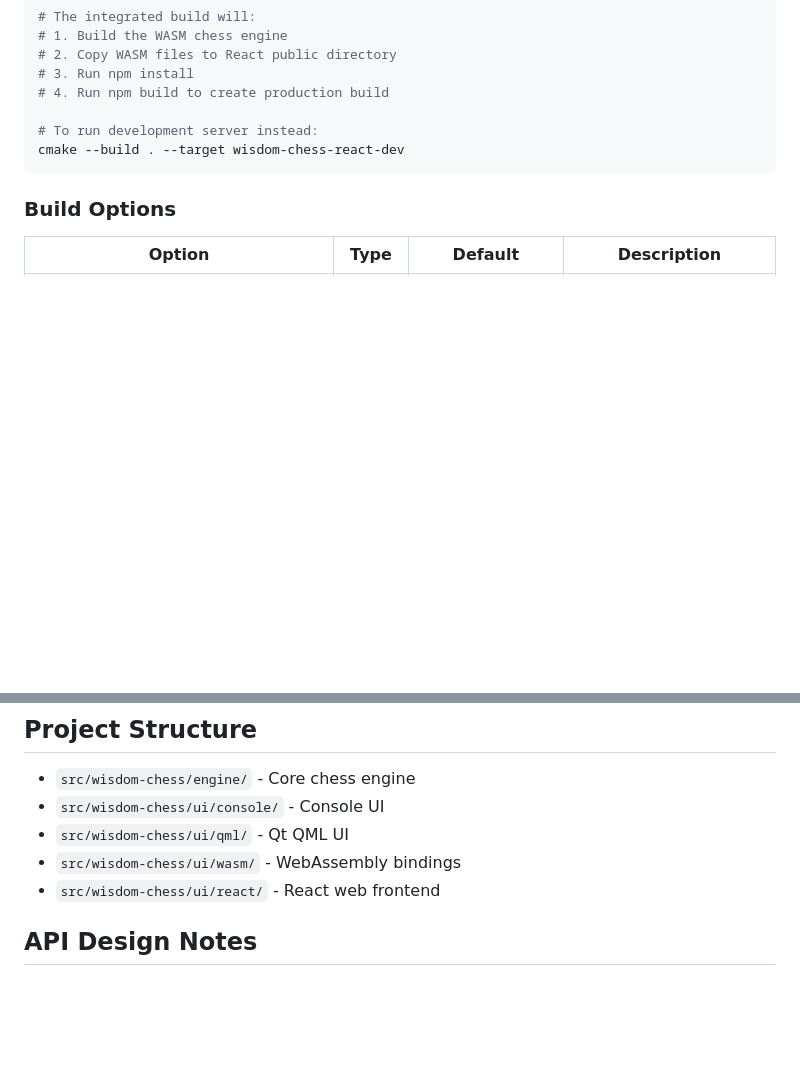
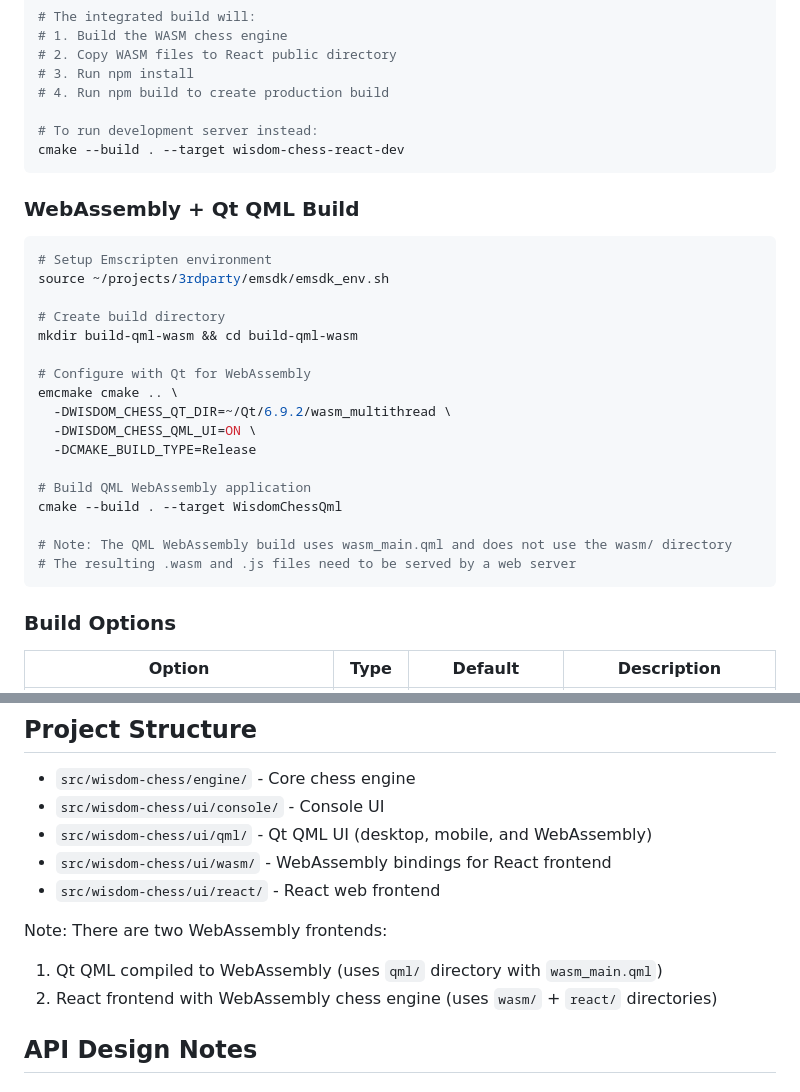
Before and after one commit to dmeybohm/wisdom-chess, a Markdown page: CLAUDE.md, 2 parts joined by grey strips. Rendered like a GitHub page; blank space fills up the shorter version.

````diff
--- a/CLAUDE.md
+++ b/CLAUDE.md
@@ -107,6 +107,28 @@ cmake --build . --target wisdom-chess-react
 cmake --build . --target wisdom-chess-react-dev
 ```
 
+### WebAssembly + Qt QML Build
+
+```bash
+# Setup Emscripten environment
+source ~/projects/3rdparty/emsdk/emsdk_env.sh
+
+# Create build directory
+mkdir build-qml-wasm && cd build-qml-wasm
+
+# Configure with Qt for WebAssembly
+emcmake cmake .. \
+  -DWISDOM_CHESS_QT_DIR=~/Qt/6.9.2/wasm_multithread \
+  -DWISDOM_CHESS_QML_UI=ON \
+  -DCMAKE_BUILD_TYPE=Release
+
+# Build QML WebAssembly application
+cmake --build . --target WisdomChessQml
+
+# Note: The QML WebAssembly build uses wasm_main.qml and does not use the wasm/ directory
+# The resulting .wasm and .js files need to be served by a web server
+```
+
 ### Build Options
 
 | Option | Type | Default | Description |
@@ -157,9 +179,13 @@ npm run build  # This runs tsc && vite build
 
 - `src/wisdom-chess/engine/` - Core chess engine
 - `src/wisdom-chess/ui/console/` - Console UI
-- `src/wisdom-chess/ui/qml/` - Qt QML UI
-- `src/wisdom-chess/ui/wasm/` - WebAssembly bindings
+- `src/wisdom-chess/ui/qml/` - Qt QML UI (desktop, mobile, and WebAssembly)
+- `src/wisdom-chess/ui/wasm/` - WebAssembly bindings for React frontend
 - `src/wisdom-chess/ui/react/` - React web frontend
+
+Note: There are two WebAssembly frontends:
+1. Qt QML compiled to WebAssembly (uses `qml/` directory with `wasm_main.qml`)
+2. React frontend with WebAssembly chess engine (uses `wasm/` + `react/` directories)
 
 ## API Design Notes
 
````
Also changed, not shown: README.md (+17 -0 lines).
